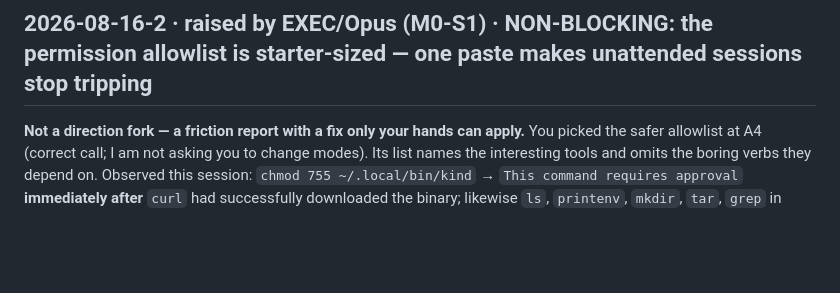
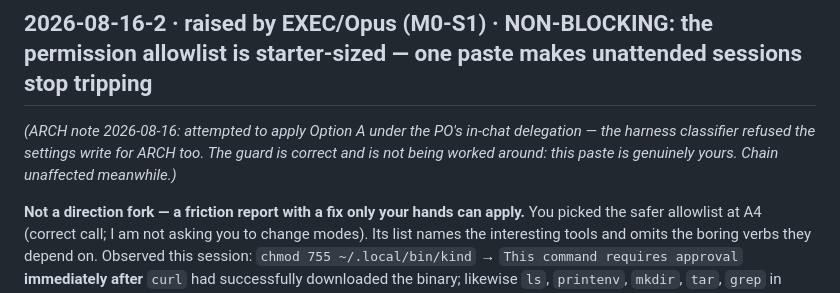
Before and after one commit to Phu-Hong-Duong/NYC-taxi-production-with-k8-flavor, a Markdown page: AWAITING_PO.md, the part around the change. GitHub-like rendering; blank space fills up the shorter version.

Commit message:
docs(inbox): ARCH note on 2026-08-16-2 — settings write refused by harness for agents too; paste remains the PO's
Co-Authored-By: Claude Fable 5 <noreply@anthropic.com>
Claude-Session: https://claude.ai/code/session_01Jv42Jii4L2cDnTDrTt3EY1

```diff
--- a/AWAITING_PO.md
+++ b/AWAITING_PO.md
@@ -9,6 +9,10 @@ if the answer changes the plan). Direction decisions WAIT here; nothing
 auto-proceeds on a recommendation (ADR-010).
 
 ## 2026-08-16-2 · raised by EXEC/Opus (M0-S1) · NON-BLOCKING: the permission allowlist is starter-sized — one paste makes unattended sessions stop tripping
+*(ARCH note 2026-08-16: attempted to apply Option A under the PO's in-chat
+delegation — the harness classifier refused the settings write for ARCH too.
+The guard is correct and is not being worked around: this paste is genuinely
+yours. Chain unaffected meanwhile.)*
 
 **Not a direction fork — a friction report with a fix only your hands can
 apply.** You picked the safer allowlist at A4 (correct call; I am not asking
```
